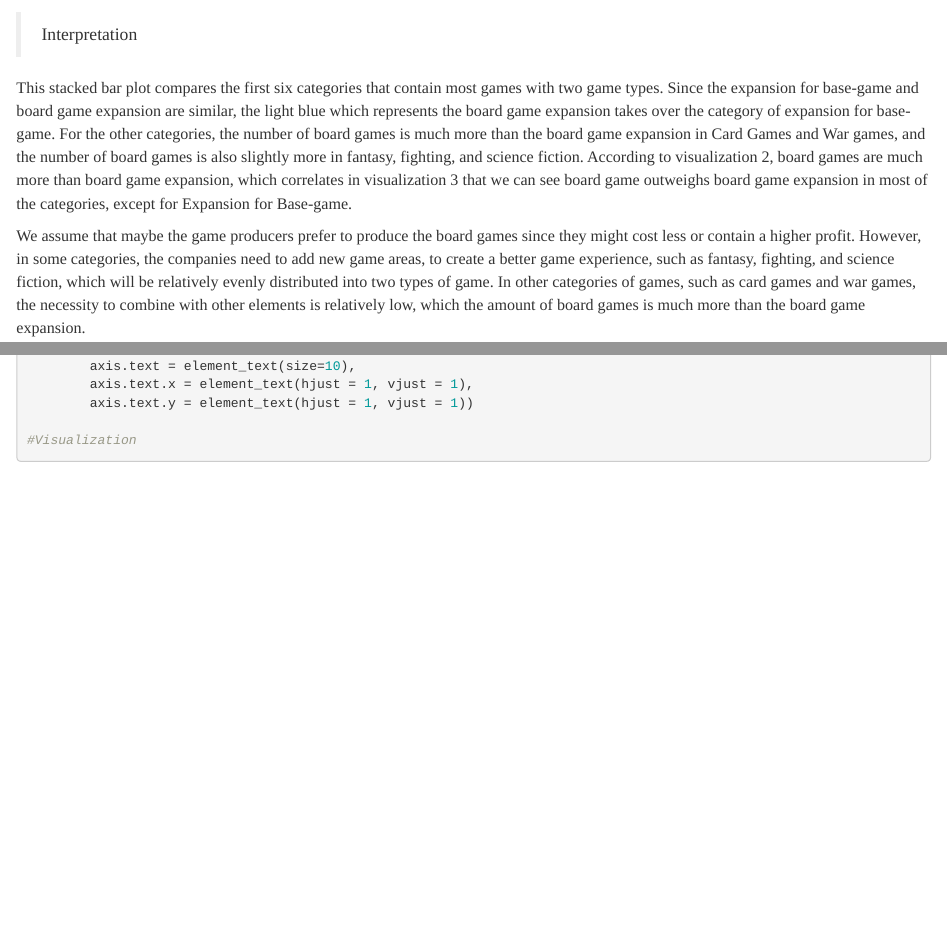
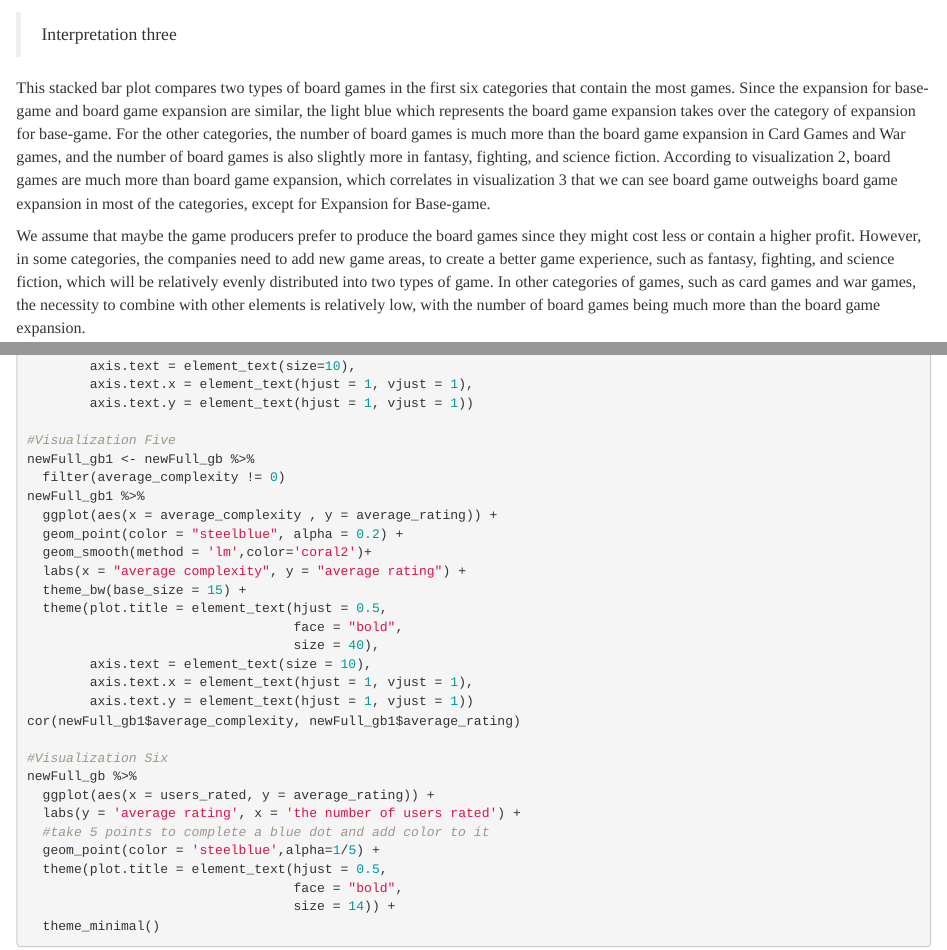
Before and after one commit to proxima-j/STAT155-Project1-update, an R Markdown document (STAT155-Project-update.Rmd): the page in a window 1100 px wide, from 1200 px down, and a second part further down, joined at a grey line. Rendered offline with R 4.5, knitr and Pandoc, with nearby package versions; some code elsewhere in the file could not run offline.

Commit message:
complete the Code Appendix

````diff
--- a/STAT155-Project-update.Rmd
+++ b/STAT155-Project-update.Rmd
@@ -145,11 +146,12 @@ category_choose %>%
         axis.text.x = element_text(angle = 45, hjust = 1, vjust = 1))
 
 ```
-> Interpretation
+> Interpretation three
 
-This stacked bar plot compares the first six categories that contain most games with two game types. Since the expansion for base-game and board game expansion are similar, the light blue which represents the board game expansion takes over the category of expansion for base-game. For the other categories, the number of board games is much more than the board game expansion in Card Games and War games, and the number of board games is also slightly more in fantasy, fighting, and science fiction. According to visualization 2, board games are much more than board game expansion, which correlates in visualization 3 that we can see board game outweighs board game expansion in most of the categories, except for Expansion for Base-game.
+This stacked bar plot compares two types of board games in the first six categories that contain the most games. Since the expansion for base-game and board game expansion are similar, the light blue which represents the board game expansion takes over the category of expansion for base-game. For the other categories, the number of board games is much more than the board game expansion in Card Games and War games, and the number of board games is also slightly more in fantasy, fighting, and science fiction. According to visualization 2, board games are much more than board game expansion, which correlates in visualization 3 that we can see board game outweighs board game expansion in most of the categories, except for Expansion for Base-game.
 
-We assume that maybe the game producers prefer to produce the board games since they might cost less or contain a higher profit. However, in some categories, the companies need to add new game areas, to create a better game experience, such as fantasy, fighting, and science fiction, which will be relatively evenly distributed into two types of game. In other categories of games, such as card games and war games, the necessity to combine with other elements is relatively low, which the amount of board games is much more than the board game expansion.
+We assume that maybe the game producers prefer to produce the board games since they might cost less or contain a higher profit. However, in some categories, the companies need to add new game areas, to create a better game experience, such as fantasy, fighting, and science fiction, which will be relatively evenly distributed into two types of game. In other categories of games, such as card games and war games, the necessity to combine with other elements is relatively low, with the number of board games being much more than the board game expansion.
+
 
 >Visualization four (see average compexity with the first 6 categories which contain the most games)
 
@@ -344,5 +347,31 @@ firstSixCa_rm0 %>%
         axis.text.x = element_text(hjust = 1, vjust = 1),
         axis.text.y = element_text(hjust = 1, vjust = 1))
 
-#Visualization
+#Visualization Five
+newFull_gb1 <- newFull_gb %>%
+  filter(average_complexity != 0)
+newFull_gb1 %>%
+  ggplot(aes(x = average_complexity , y = average_rating)) +
+  geom_point(color = "steelblue", alpha = 0.2) +
+  geom_smooth(method = 'lm',color='coral2')+
+  labs(x = "average complexity", y = "average rating") +
+  theme_bw(base_size = 15) +
+  theme(plot.title = element_text(hjust = 0.5,
+                                  face = "bold",
+                                  size = 40),
+        axis.text = element_text(size = 10),
+        axis.text.x = element_text(hjust = 1, vjust = 1),
+        axis.text.y = element_text(hjust = 1, vjust = 1))
+cor(newFull_gb1$average_complexity, newFull_gb1$average_rating)
+
+#Visualization Six
+newFull_gb %>%
+  ggplot(aes(x = users_rated, y = average_rating)) +
+  labs(y = 'average rating', x = 'the number of users rated') +
+  #take 5 points to complete a blue dot and add color to it
+  geom_point(color = 'steelblue',alpha=1/5) +
+  theme(plot.title = element_text(hjust = 0.5,
+                                  face = "bold",
+                                  size = 14)) +
+  theme_minimal()
 ```
````
Also changed, not shown: STAT155-Project-update.Rmd (18 more changed lines).
